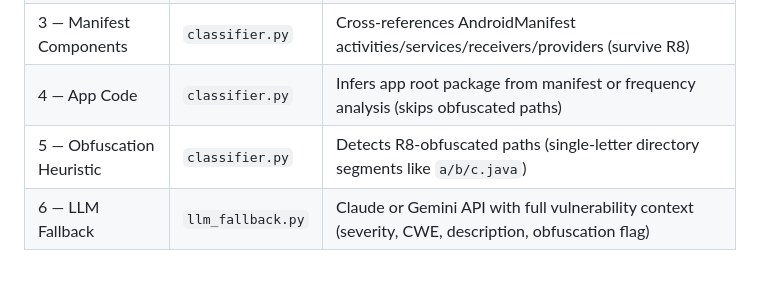
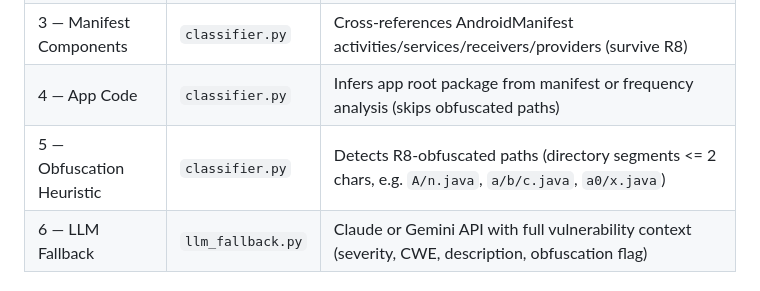
Before and after one commit to louist3ng/Findings-Categoriser-Tool, a Markdown page: CLAUDE.md, the part around the change. Drawn GitHub-style.

```diff
--- a/CLAUDE.md
+++ b/CLAUDE.md
@@ -40,7 +40,7 @@ python -m pytest tests/test_classifier.py::TestClassName::test_name -v
 | 2 — Third-party | `classifier.py` | Whitelist matching from `third_party_prefixes.yaml` |
 | 3 — Manifest Components | `classifier.py` | Cross-references AndroidManifest activities/services/receivers/providers (survive R8) |
 | 4 — App Code | `classifier.py` | Infers app root package from manifest or frequency analysis (skips obfuscated paths) |
-| 5 — Obfuscation Heuristic | `classifier.py` | Detects R8-obfuscated paths (single-letter directory segments like `a/b/c.java`) |
+| 5 — Obfuscation Heuristic | `classifier.py` | Detects R8-obfuscated paths (directory segments <= 2 chars, e.g. `A/n.java`, `a/b/c.java`, `a0/x.java`) |
 | 6 — LLM Fallback | `llm_fallback.py` | Claude or Gemini API with full vulnerability context (severity, CWE, description, obfuscation flag) |
 
 ### Key modules
```
Also changed, not shown: README.md (+4 -4 lines).
